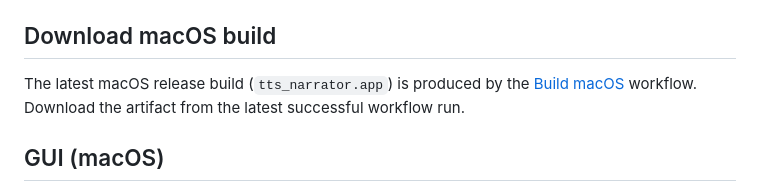
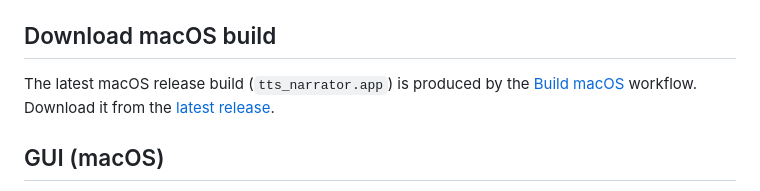
Before and after one commit to ianfoot/tts-narrator, a Markdown page: README.md, the part around the change. Drawn GitHub-style.

Commit message:
fix: updated README.md

```diff
--- a/README.md
+++ b/README.md
@@ -412,7 +412,7 @@ Note: `output/`, `.dart_tool/`, and `build/` are gitignored.
 
 ## Download macOS build
 
-The latest macOS release build (`tts_narrator.app`) is produced by the [Build macOS](https://github.com/ian/tts-narrator/actions/workflows/build-macos.yml) workflow. Download the artifact from the latest successful workflow run.
+The latest macOS release build (`tts_narrator.app`) is produced by the [Build macOS](https://github.com/ian/tts-narrator/actions/workflows/build-macos.yml) workflow. Download it from the [latest release](https://github.com/ian/tts-narrator/releases/latest/download/tts_narrator.app).
 
 ## GUI (macOS)
 
```
